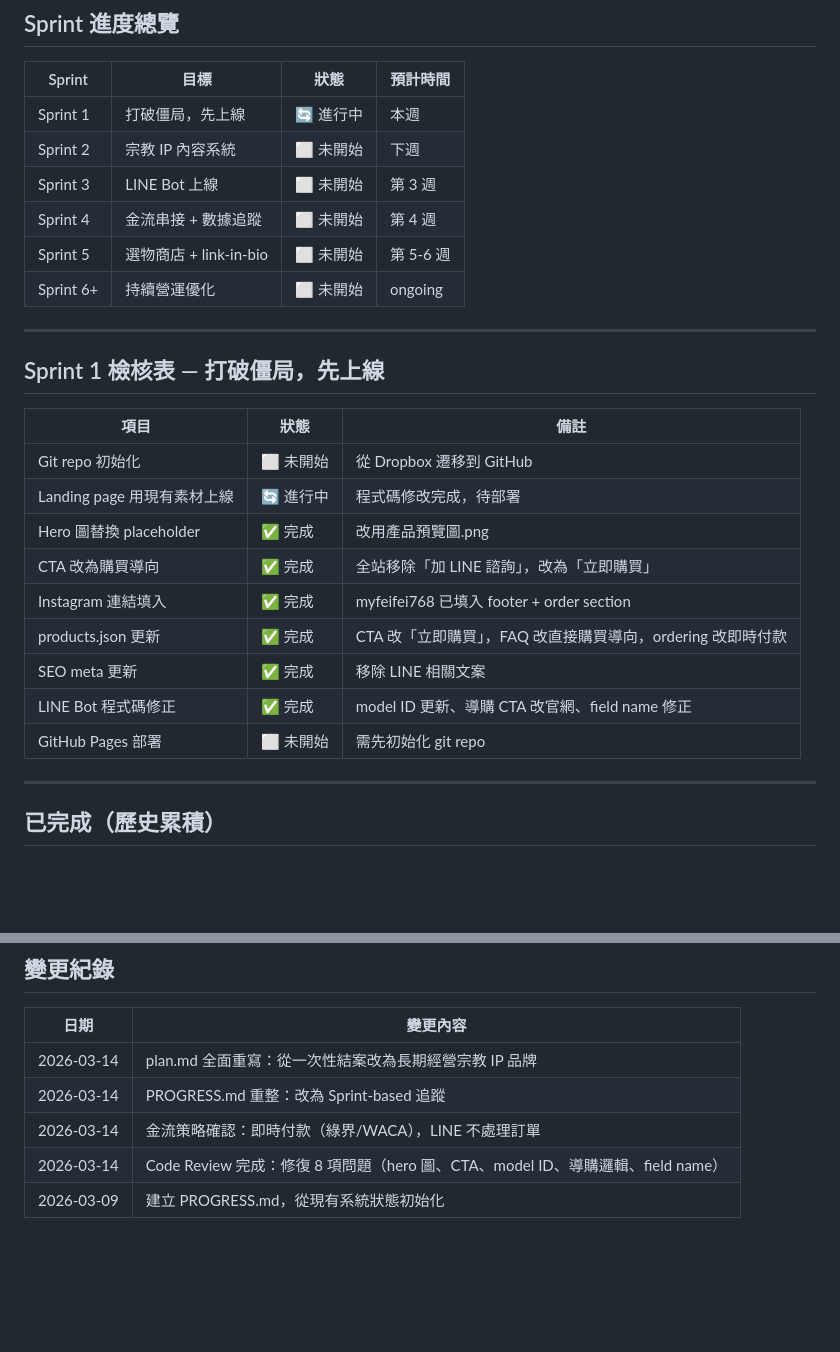
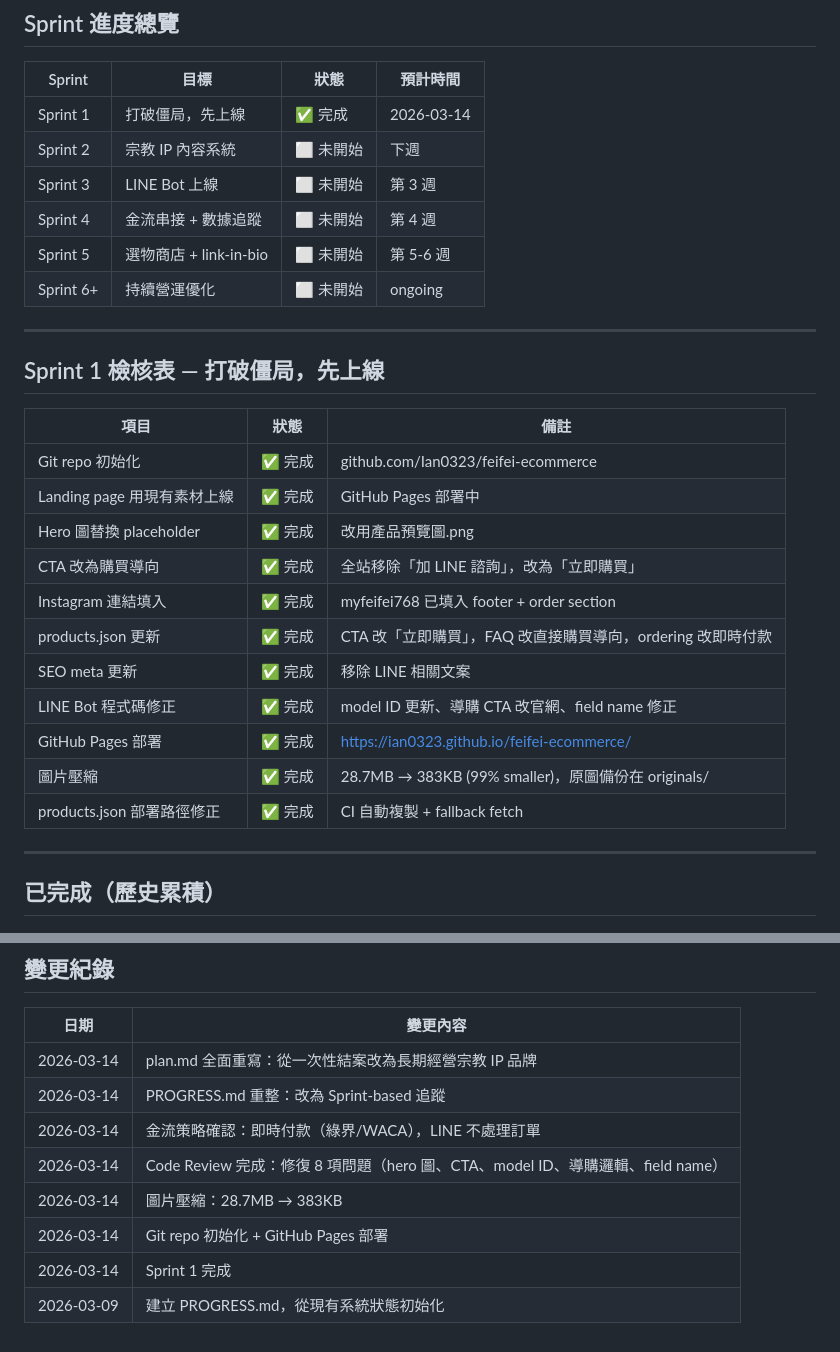
Before and after one commit to Ian0323/feifei-ecommerce, a Markdown page: PROGRESS.md, 2 parts joined by grey strips. GitHub-like rendering; blank space fills up the shorter version.

Commit message:
docs: Sprint 1 完成，更新進度追蹤

```diff
--- a/PROGRESS.md
+++ b/PROGRESS.md
@@ -11,7 +11,7 @@
 
 | Sprint | 目標 | 狀態 | 預計時間 |
 |--------|------|------|---------|
-| Sprint 1 | 打破僵局，先上線 | 🔄 進行中 | 本週 |
+| Sprint 1 | 打破僵局，先上線 | ✅ 完成 | 2026-03-14 |
 | Sprint 2 | 宗教 IP 內容系統 | ⬜ 未開始 | 下週 |
 | Sprint 3 | LINE Bot 上線 | ⬜ 未開始 | 第 3 週 |
 | Sprint 4 | 金流串接 + 數據追蹤 | ⬜ 未開始 | 第 4 週 |
@@ -24,15 +24,17 @@
 
 | 項目 | 狀態 | 備註 |
 |------|------|------|
-| Git repo 初始化 | ⬜ 未開始 | 從 Dropbox 遷移到 GitHub |
-| Landing page 用現有素材上線 | 🔄 進行中 | 程式碼修改完成，待部署 |
+| Git repo 初始化 | ✅ 完成 | github.com/Ian0323/feifei-ecommerce |
+| Landing page 用現有素材上線 | ✅ 完成 | GitHub Pages 部署中 |
 | Hero 圖替換 placeholder | ✅ 完成 | 改用產品預覽圖.png |
 | CTA 改為購買導向 | ✅ 完成 | 全站移除「加 LINE 諮詢」，改為「立即購買」 |
 | Instagram 連結填入 | ✅ 完成 | myfeifei768 已填入 footer + order section |
 | products.json 更新 | ✅ 完成 | CTA 改「立即購買」，FAQ 改直接購買導向，ordering 改即時付款 |
 | SEO meta 更新 | ✅ 完成 | 移除 LINE 相關文案 |
 | LINE Bot 程式碼修正 | ✅ 完成 | model ID 更新、導購 CTA 改官網、field name 修正 |
-| GitHub Pages 部署 | ⬜ 未開始 | 需先初始化 git repo |
+| GitHub Pages 部署 | ✅ 完成 | https://ian0323.github.io/feifei-ecommerce/ |
+| 圖片壓縮 | ✅ 完成 | 28.7MB → 383KB (99% smaller)，原圖備份在 originals/ |
+| products.json 部署路徑修正 | ✅ 完成 | CI 自動複製 + fallback fetch |
 
 ---
 
@@ -115,4 +117,7 @@
 | 2026-03-14 | PROGRESS.md 重整：改為 Sprint-based 追蹤 |
 | 2026-03-14 | 金流策略確認：即時付款（綠界/WACA），LINE 不處理訂單 |
 | 2026-03-14 | Code Review 完成：修復 8 項問題（hero 圖、CTA、model ID、導購邏輯、field name） |
+| 2026-03-14 | 圖片壓縮：28.7MB → 383KB |
+| 2026-03-14 | Git repo 初始化 + GitHub Pages 部署 |
+| 2026-03-14 | Sprint 1 完成 |
 | 2026-03-09 | 建立 PROGRESS.md，從現有系統狀態初始化 |
```
